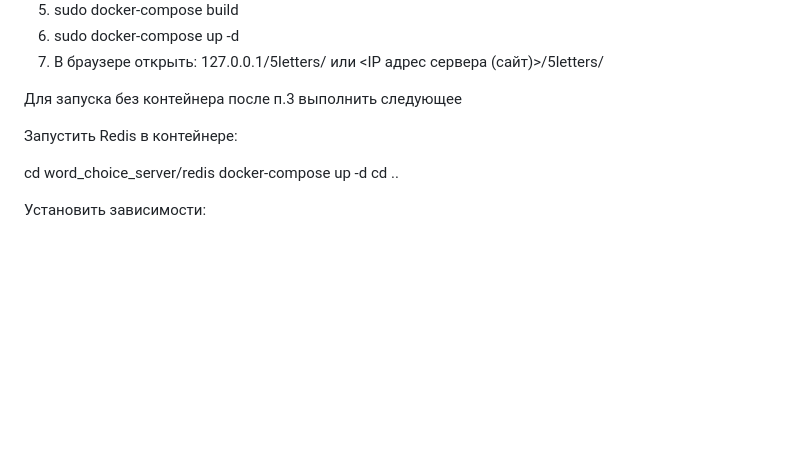
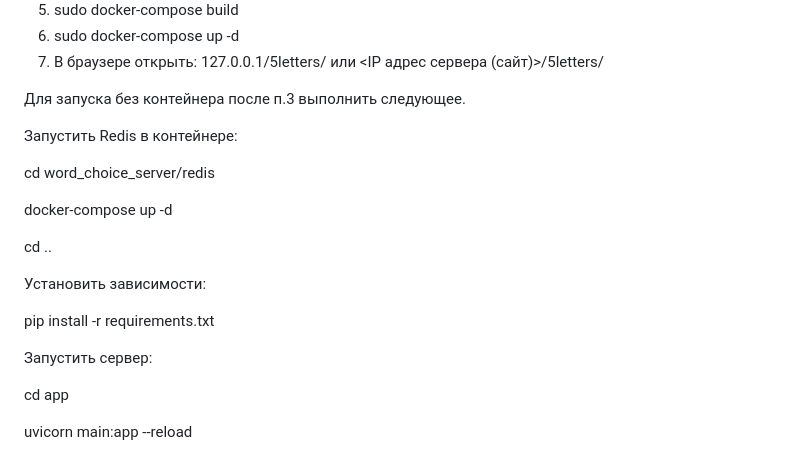
Before and after one commit to avdivo/word_choice_server, a Markdown page: README.md, the part around the change. GitHub-like rendering; blank space fills up the shorter version.

Commit message:
Доролнение Readme

```diff
--- a/README.md
+++ b/README.md
@@ -40,12 +40,22 @@ Python, FastAPI, Redis, Docker, Docker-Compose, HTML, CSS, JQuery, JavaScript, A
 6. sudo docker-compose up -d
 7. В браузере открыть: 127.0.0.1/5letters/ или <IP адрес сервера (сайт)>/5letters/
 
-Для запуска без контейнера после п.3 выполнить следующее
+Для запуска без контейнера после п.3 выполнить следующее.
 
 Запустить Redis в контейнере:
 
 cd word_choice_server/redis
+
 docker-compose up -d
+
 cd ..
 
 Установить зависимости:
+
+pip install -r requirements.txt
+
+Запустить сервер:
+
+cd app
+
+uvicorn main:app --reload
```
